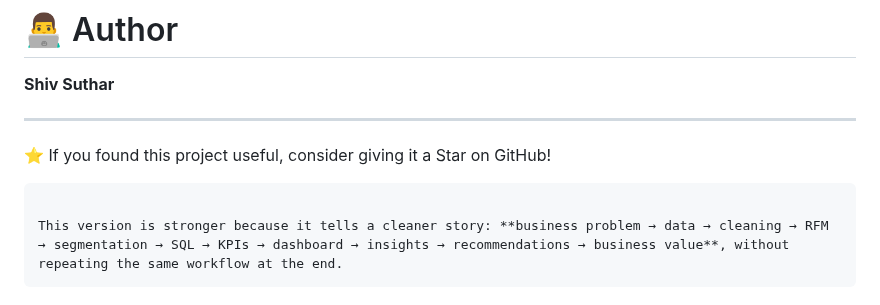
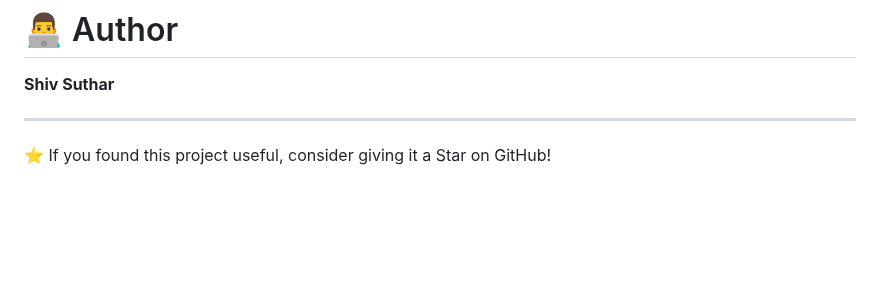
Before and after one commit to sutharshiv482-coder/Customer-Segmentation-RFM-Analysis, a Markdown page: README.md, the part around the change. Drawn GitHub-style; blank space fills up the shorter version.

Commit message:
Clean up README by removing workflow repetition
Removed redundant explanation of project workflow.

````diff
--- a/README.md
+++ b/README.md
@@ -564,8 +564,3 @@ The dashboard transforms transaction-level data into actionable customer insight
 ---
 
 ⭐ If you found this project useful, consider giving it a Star on GitHub!
-
-```
-
-This version is stronger because it tells a cleaner story: **business problem → data → cleaning → RFM → segmentation → SQL → KPIs → dashboard → insights → recommendations → business value**, without repeating the same workflow at the end.
-```
````
